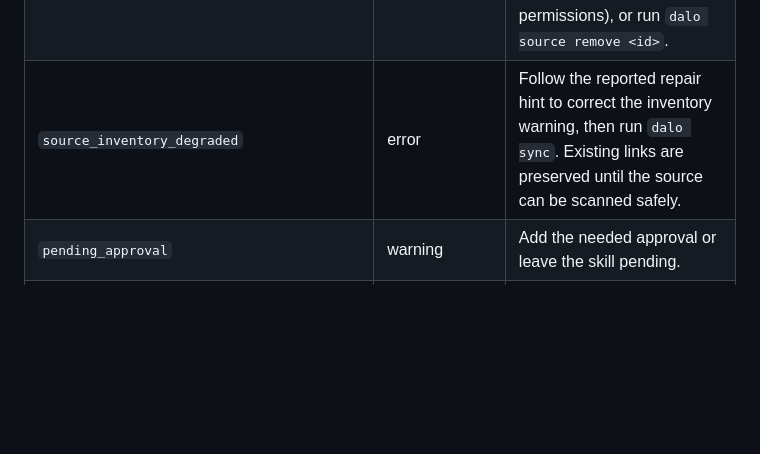
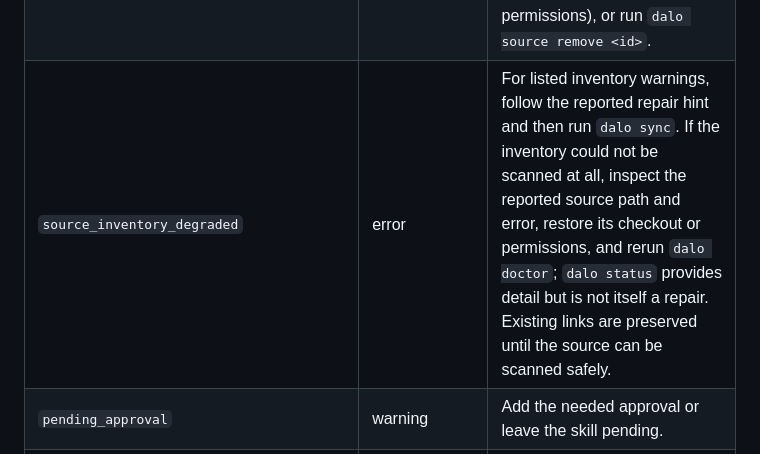
Before and after one commit to sebastian-software/dalo, a Markdown page: docs/troubleshooting.md, the part around the change. Drawn GitHub-style; blank space fills up the shorter version.

Commit message:
docs: clarify inventory scan recovery

```diff
--- a/docs/troubleshooting.md
+++ b/docs/troubleshooting.md
@@ -174,7 +174,7 @@ Doctor includes `ok` and `info` codes as well as warnings/errors. Codes not list
 | `owned_symlink_repointed` | error | Run the suggested `dalo resolve remove-owned <id>` command, then `dalo sync` if the recorded skill should be recreated. |
 | `dirty_source` | error for team/catalog, warning for local | The checkout has local edits to tracked files (untracked files such as `.DS_Store` no longer count). Commit, stash, discard, or intentionally keep them. |
 | `source_missing` | error | The enabled source's checkout is missing from disk or could not be read. Restore/re-clone it (or fix its permissions), or run `dalo source remove <id>`. |
-| `source_inventory_degraded` | error | Follow the reported repair hint to correct the inventory warning, then run `dalo sync`. Existing links are preserved until the source can be scanned safely. |
+| `source_inventory_degraded` | error | For listed inventory warnings, follow the reported repair hint and then run `dalo sync`. If the inventory could not be scanned at all, inspect the reported source path and error, restore its checkout or permissions, and rerun `dalo doctor`; `dalo status` provides detail but is not itself a repair. Existing links are preserved until the source can be scanned safely. |
 | `pending_approval` | warning | Add the needed approval or leave the skill pending. |
 | `required_closure_blocked` | error | Resolve the closure block reason shown in the message. |
 | `security_audit_blocked` | error | An active skill has an unaccepted high/critical audit finding; `sync` will refuse to link it. Review with `dalo audit <ref>` and accept the risk or remove/replace the skill. |
```
